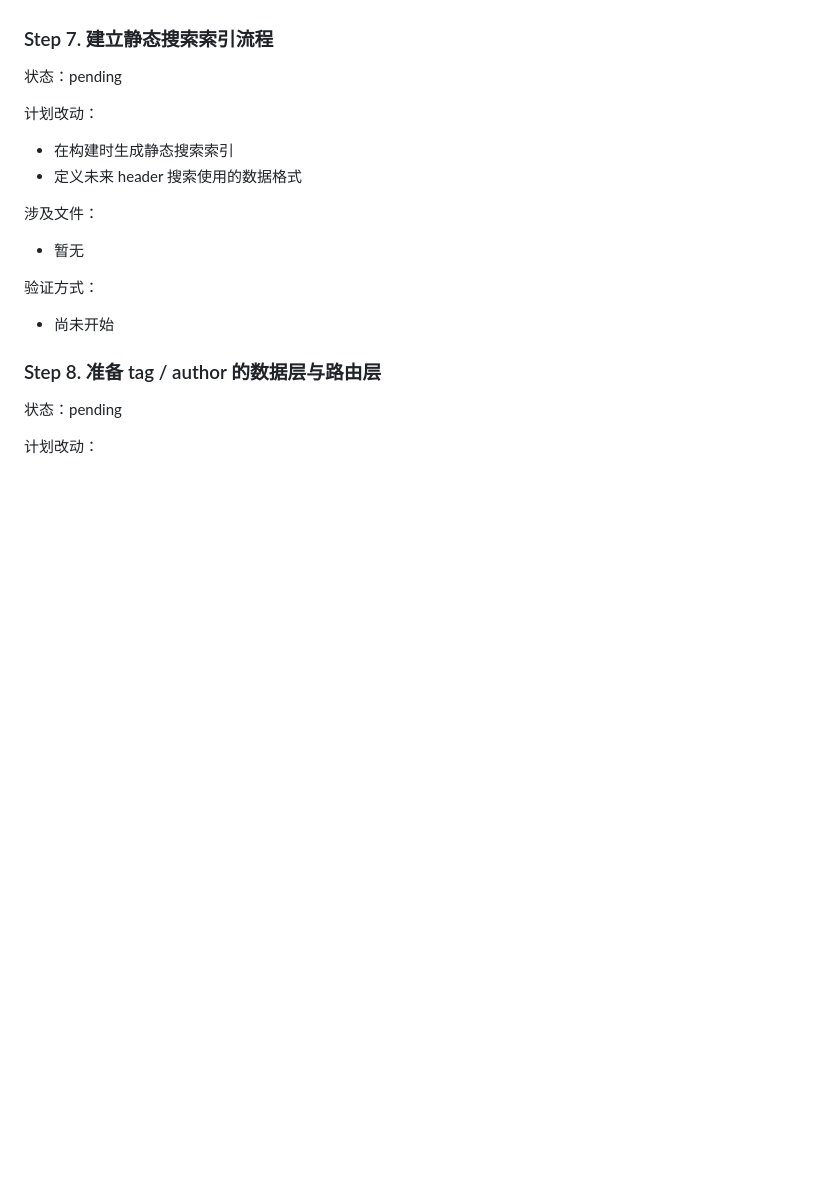
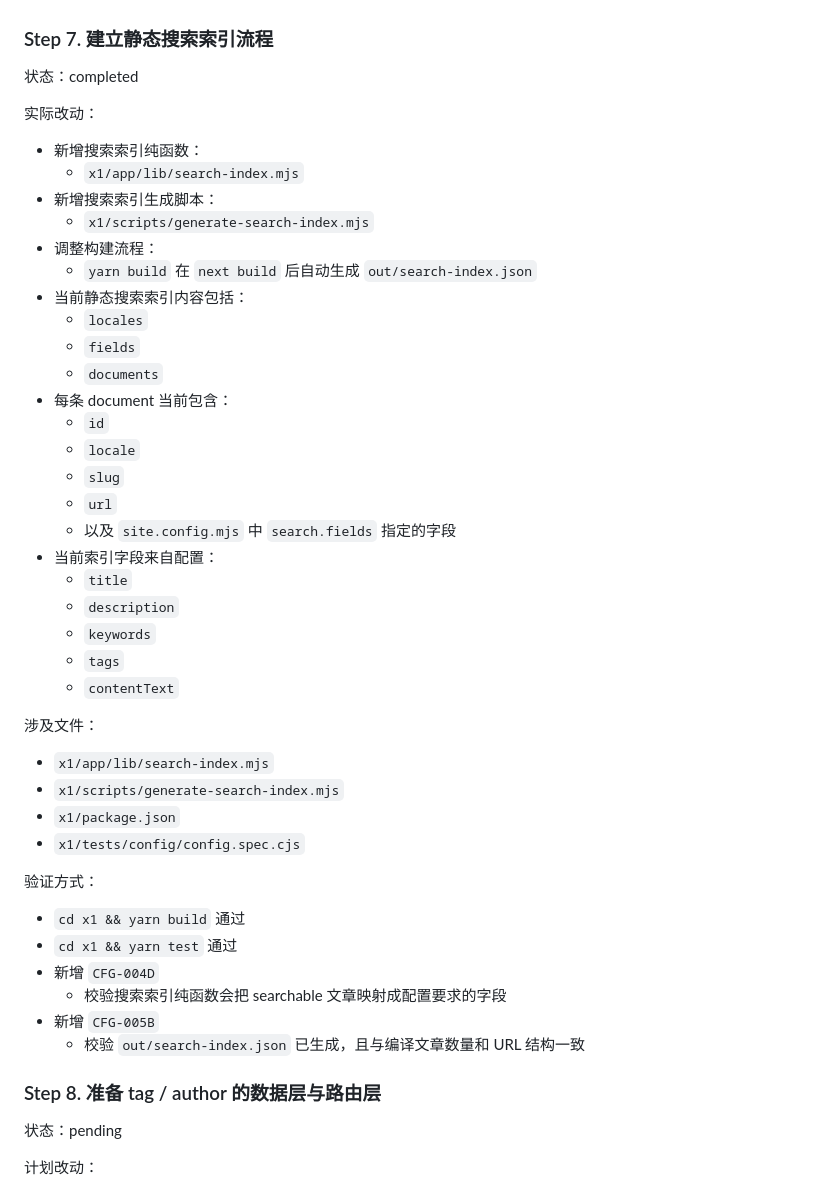
Before and after one commit to kukudeshiyi/x-web-template, a Markdown page: X1_REFACTOR_PREP_PROGRESS.md, the part around the change. GitHub-like rendering; blank space fills up the shorter version.

Commit message:
docs: record x1 search index progress

```diff
--- a/X1_REFACTOR_PREP_PROGRESS.md
+++ b/X1_REFACTOR_PREP_PROGRESS.md
@@ -261,20 +261,48 @@
 
 ### Step 7. 建立静态搜索索引流程
 
-状态：pending
+状态：completed
 
-计划改动：
+实际改动：
 
-- 在构建时生成静态搜索索引
-- 定义未来 header 搜索使用的数据格式
+- 新增搜索索引纯函数：
+  - `x1/app/lib/search-index.mjs`
+- 新增搜索索引生成脚本：
+  - `x1/scripts/generate-search-index.mjs`
+- 调整构建流程：
+  - `yarn build` 在 `next build` 后自动生成 `out/search-index.json`
+- 当前静态搜索索引内容包括：
+  - `locales`
+  - `fields`
+  - `documents`
+- 每条 document 当前包含：
+  - `id`
+  - `locale`
+  - `slug`
+  - `url`
+  - 以及 `site.config.mjs` 中 `search.fields` 指定的字段
+- 当前索引字段来自配置：
+  - `title`
+  - `description`
+  - `keywords`
+  - `tags`
+  - `contentText`
 
 涉及文件：
 
-- 暂无
+- `x1/app/lib/search-index.mjs`
+- `x1/scripts/generate-search-index.mjs`
+- `x1/package.json`
+- `x1/tests/config/config.spec.cjs`
 
 验证方式：
 
-- 尚未开始
+- `cd x1 && yarn build` 通过
+- `cd x1 && yarn test` 通过
+- 新增 `CFG-004D`
+  - 校验搜索索引纯函数会把 searchable 文章映射成配置要求的字段
+- 新增 `CFG-005B`
+  - 校验 `out/search-index.json` 已生成，且与编译文章数量和 URL 结构一致
 
 ### Step 8. 准备 tag / author 的数据层与路由层
 
```
